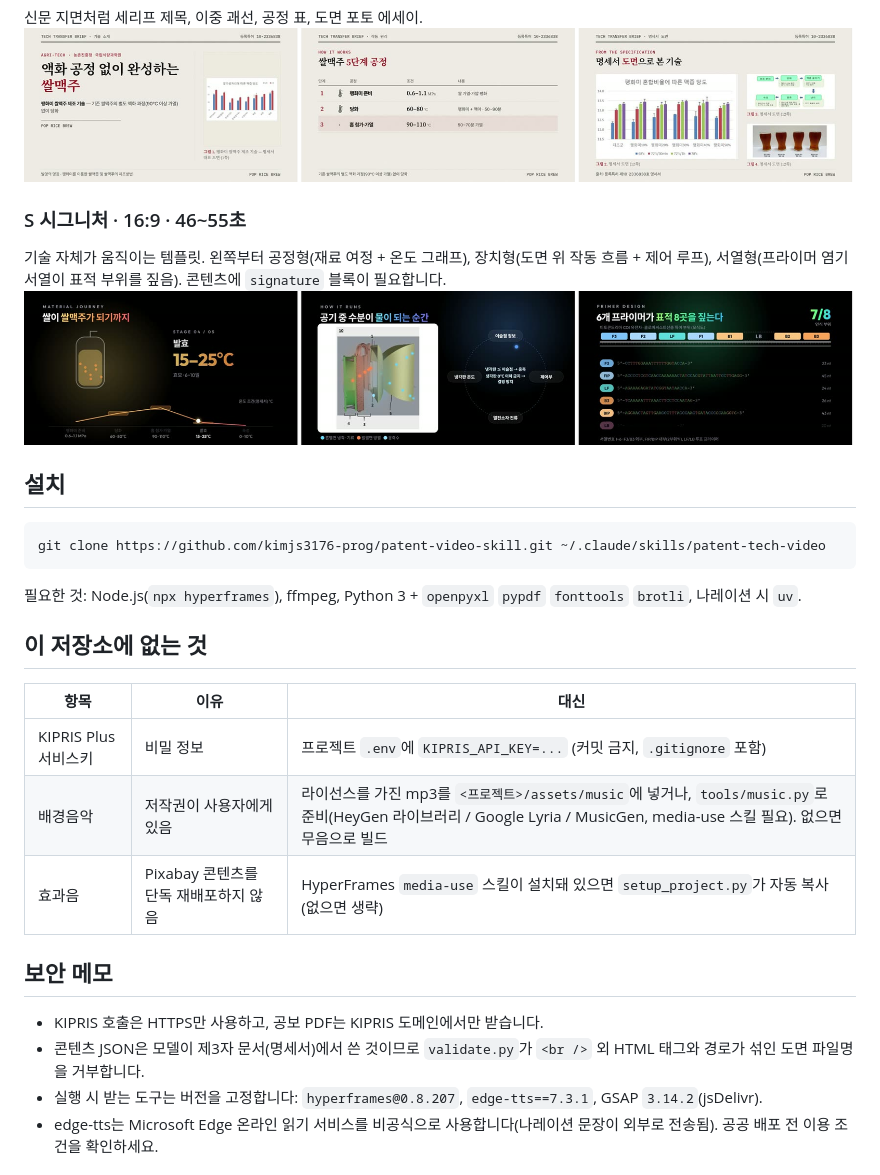
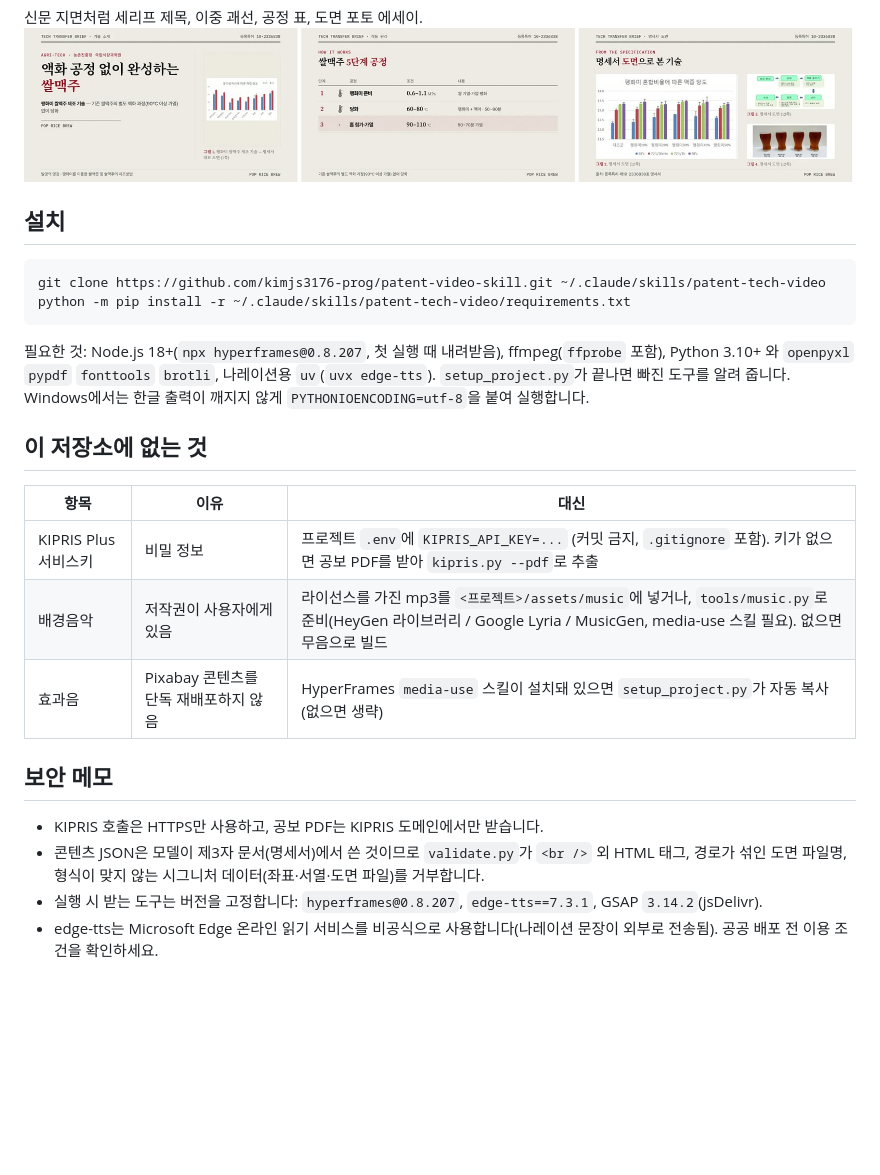
Before and after one commit to kimjs3176-prog/patent-video-skill, a Markdown page: README.md, the part around one of its changes. Drawn GitHub-style; pictures changed too: docs/previews/template-s.jpg (deleted); blank space fills up the shorter version.

````diff
--- a/README.md
+++ b/README.md
@@ -53,31 +111,30 @@ Claude Code용 스킬입니다. 특허 목록(출원번호·엑셀)을 받아 KI
 신문 지면처럼 세리프 제목, 이중 괘선, 공정 표, 도면 포토 에세이.
 ![템플릿 I](docs/previews/template-i.jpg)
 
-### S 시그니처 · 16:9 · 46~55초
-기술 자체가 움직이는 템플릿. 왼쪽부터 공정형(재료 여정 + 온도 그래프), 장치형(도면 위 작동 흐름 + 제어 루프),
-서열형(프라이머 염기 서열이 표적 부위를 짚음). 콘텐츠에 `signature` 블록이 필요합니다.
-![템플릿 S](docs/previews/template-s.jpg)
-
 ## 설치
 
 ```bash
 git clone https://github.com/kimjs3176-prog/patent-video-skill.git ~/.claude/skills/patent-tech-video
+python -m pip install -r ~/.claude/skills/patent-tech-video/requirements.txt
 ```
 
-필요한 것: Node.js(`npx hyperframes`), ffmpeg, Python 3 + `openpyxl` `pypdf` `fonttools` `brotli`, 나레이션 시 `uv`.
+필요한 것: Node.js 18+(`npx hyperframes@0.8.207`, 첫 실행 때 내려받음), ffmpeg(`ffprobe` 포함), Python 3.10+ 와
+`openpyxl` `pypdf` `fonttools` `brotli`, 나레이션용 `uv`(`uvx edge-tts`). `setup_project.py`가 끝나면 빠진 도구를 알려 줍니다.
+Windows에서는 한글 출력이 깨지지 않게 `PYTHONIOENCODING=utf-8`을 붙여 실행합니다.
 
 ## 이 저장소에 없는 것
 
 | 항목 | 이유 | 대신 |
 |---|---|---|
-| KIPRIS Plus 서비스키 | 비밀 정보 | 프로젝트 `.env`에 `KIPRIS_API_KEY=...` (커밋 금지, `.gitignore` 포함) |
+| KIPRIS Plus 서비스키 | 비밀 정보 | 프로젝트 `.env`에 `KIPRIS_API_KEY=...` (커밋 금지, `.gitignore` 포함). 키가 없으면 공보 PDF를 받아 `kipris.py --pdf`로 추출 |
 | 배경음악 | 저작권이 사용자에게 있음 | 라이선스를 가진 mp3를 `<프로젝트>/assets/music`에 넣거나, `tools/music.py`로 준비(HeyGen 라이브러리 / Google Lyria / MusicGen, media-use 스킬 필요). 없으면 무음으로 빌드 |
 | 효과음 | Pixabay 콘텐츠를 단독 재배포하지 않음 | HyperFrames `media-use` 스킬이 설치돼 있으면 `setup_project.py`가 자동 복사(없으면 생략) |
 
 ## 보안 메모
 
 - KIPRIS 호출은 HTTPS만 사용하고, 공보 PDF는 KIPRIS 도메인에서만 받습니다.
-- 콘텐츠 JSON은 모델이 제3자 문서(명세서)에서 쓴 것이므로 `validate.py`가 `<br />` 외 HTML 태그와 경로가 섞인 도면 파일명을 거부합니다.
+- 콘텐츠 JSON은 모델이 제3자 문서(명세서)에서 쓴 것이므로 `validate.py`가 `<br />` 외 HTML 태그, 경로가 섞인 도면 파일명,
+  형식이 맞지 않는 시그니처 데이터(좌표·서열·도면 파일)를 거부합니다.
 - 실행 시 받는 도구는 버전을 고정합니다: `hyperframes@0.8.207`, `edge-tts==7.3.1`, GSAP `3.14.2`(jsDelivr).
 - edge-tts는 Microsoft Edge 온라인 읽기 서비스를 비공식으로 사용합니다(나레이션 문장이 외부로 전송됨). 공공 배포 전 이용 조건을 확인하세요.
 
````
Also changed, not shown: other parts of README.md (+70 -12 lines), docs/previews/template-s-journey.jpg (added), docs/previews/template-s-loop.jpg (added), docs/previews/template-s-sequence.jpg (added).
